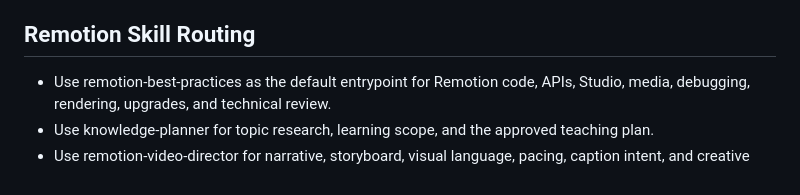
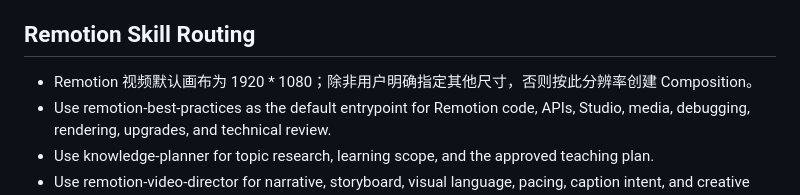
Before and after one commit to Byur/new_shit, a Markdown page: AGENTS.md, the part around the change. GitHub-like rendering.

Commit message:
chore: commit remaining non-artifact updates

```diff
--- a/AGENTS.md
+++ b/AGENTS.md
@@ -26,6 +26,7 @@
 
 ## Remotion Skill Routing
 
+- Remotion 视频默认画布为 1920 * 1080；除非用户明确指定其他尺寸，否则按此分辨率创建 Composition。
 - Use remotion-best-practices as the default entrypoint for Remotion code, APIs, Studio, media, debugging, rendering, upgrades, and technical review.
 - Use knowledge-planner for topic research, learning scope, and the approved teaching plan.
 - Use remotion-video-director for narrative, storyboard, visual language, pacing, caption intent, and creative acceptance criteria. It may be selected automatically when the request includes those concerns.
```
Also changed, not shown: 2 other files.
